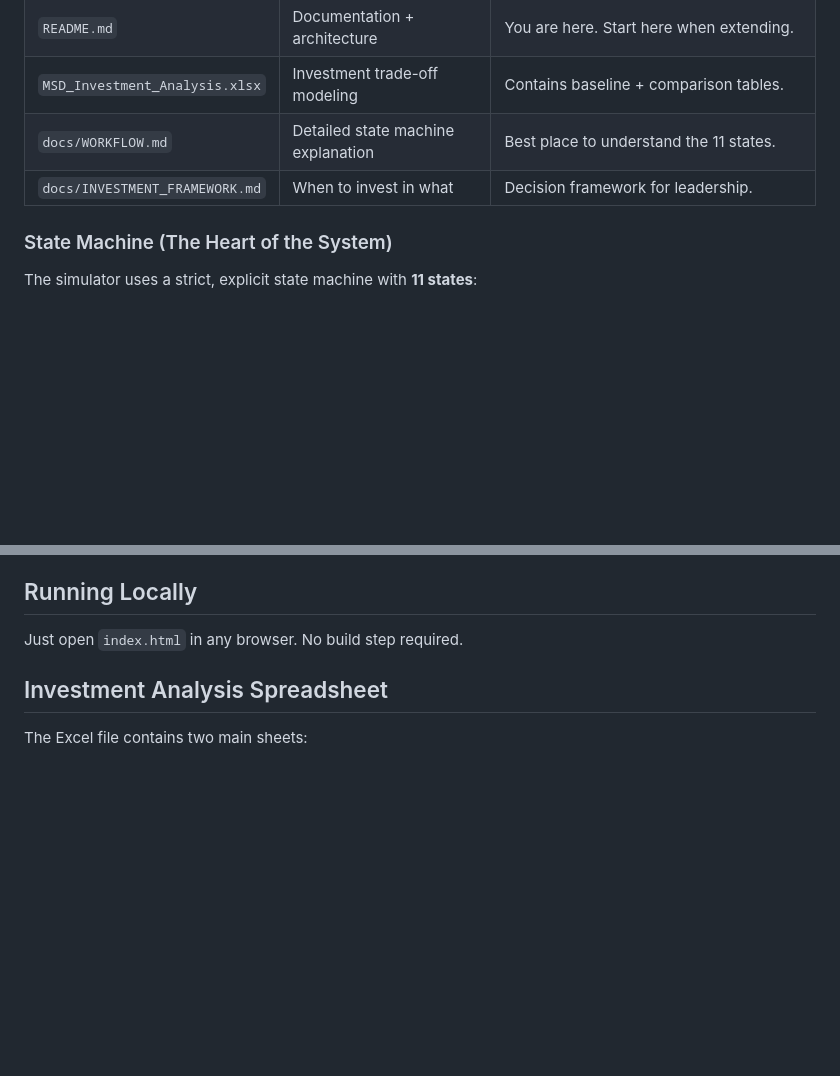
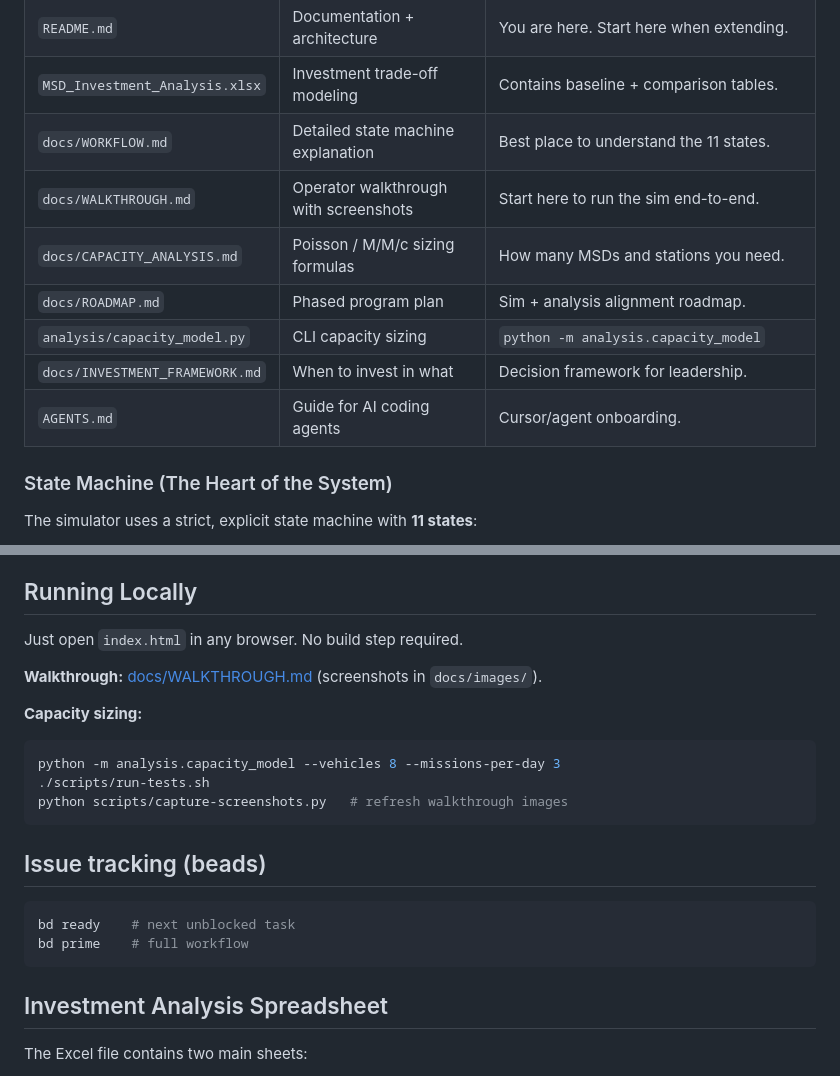
Before and after one commit to mowgli42/msd-ops-simulator, a Markdown page: README.md, 2 parts joined by grey strips. Drawn GitHub-style; blank space fills up the shorter version.

````diff
--- a/README.md
+++ b/README.md
@@ -25,7 +25,12 @@ This is a **discrete-event style simulator** running on a simple tick-based loop
 | `README.md`             | Documentation + architecture                 | You are here. Start here when extending. |
 | `MSD_Investment_Analysis.xlsx` | Investment trade-off modeling         | Contains baseline + comparison tables. |
 | `docs/WORKFLOW.md`      | Detailed state machine explanation           | Best place to understand the 11 states. |
+| `docs/WALKTHROUGH.md`   | Operator walkthrough with screenshots        | Start here to run the sim end-to-end. |
+| `docs/CAPACITY_ANALYSIS.md` | Poisson / M/M/c sizing formulas          | How many MSDs and stations you need. |
+| `docs/ROADMAP.md`       | Phased program plan                          | Sim + analysis alignment roadmap. |
+| `analysis/capacity_model.py` | CLI capacity sizing                     | `python -m analysis.capacity_model` |
 | `docs/INVESTMENT_FRAMEWORK.md` | When to invest in what                 | Decision framework for leadership. |
+| `AGENTS.md`             | Guide for AI coding agents                   | Cursor/agent onboarding. |
 
 ### State Machine (The Heart of the System)
 
@@ -93,6 +98,23 @@ stateDiagram-v2
 
 Just open `index.html` in any browser. No build step required.
 
+**Walkthrough:** [docs/WALKTHROUGH.md](docs/WALKTHROUGH.md) (screenshots in `docs/images/`).
+
+**Capacity sizing:**
+
+```bash
+python -m analysis.capacity_model --vehicles 8 --missions-per-day 3
+./scripts/run-tests.sh
+python scripts/capture-screenshots.py   # refresh walkthrough images
+```
+
+## Issue tracking (beads)
+
+```bash
+bd ready    # next unblocked task
+bd prime    # full workflow
+```
+
 ## Investment Analysis Spreadsheet
 
 The Excel file contains two main sheets:
````
Also changed, not shown: AGENTS.md (+55 -35 lines), docs/CAPACITY_ANALYSIS.md (added, +179 -0 lines), docs/INVESTMENT_FRAMEWORK.md (added, +59 -0 lines), docs/ROADMAP.md (added, +127 -0 lines), docs/WALKTHROUGH.md (added, +143 -0 lines), docs/images/01-initial-config.png (added), docs/images/02-running-steady-state.png (added), docs/images/03-offload-bottleneck.png (added), docs/images/04-capacity-analysis-cli.png (added), 9 other files.
